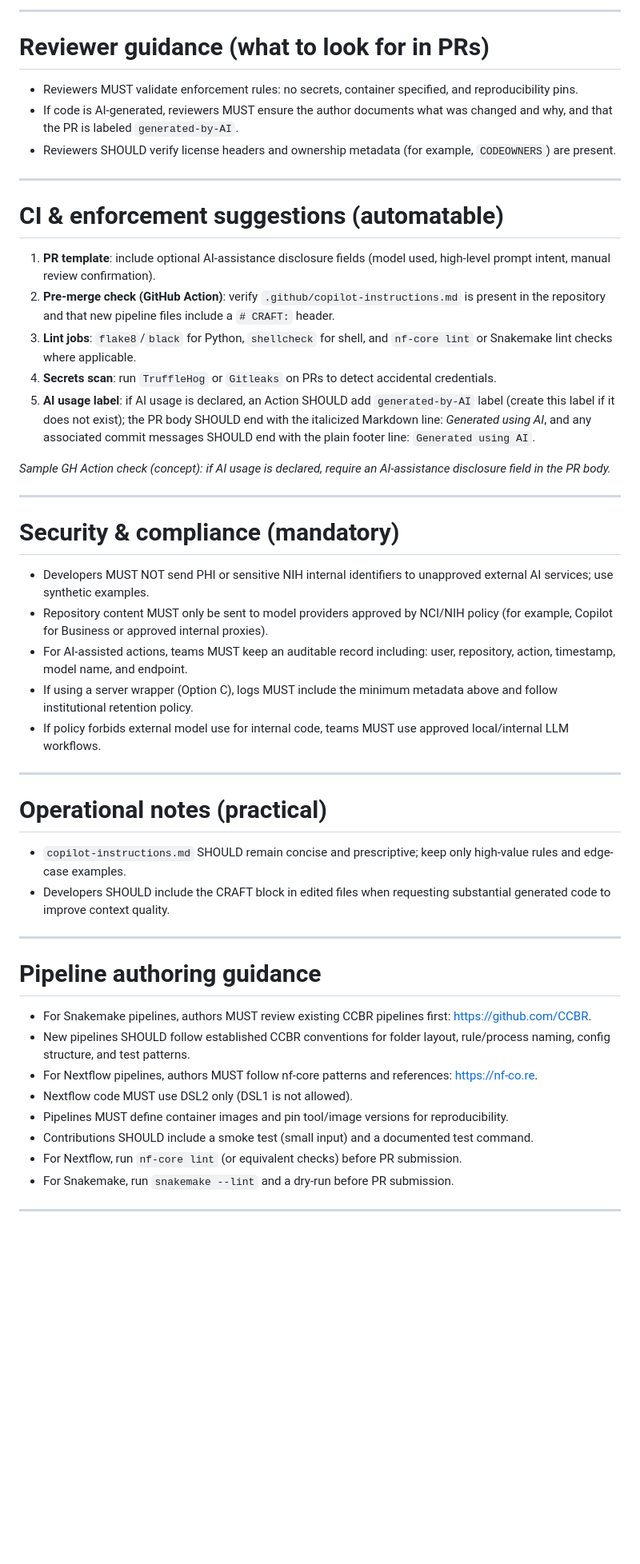
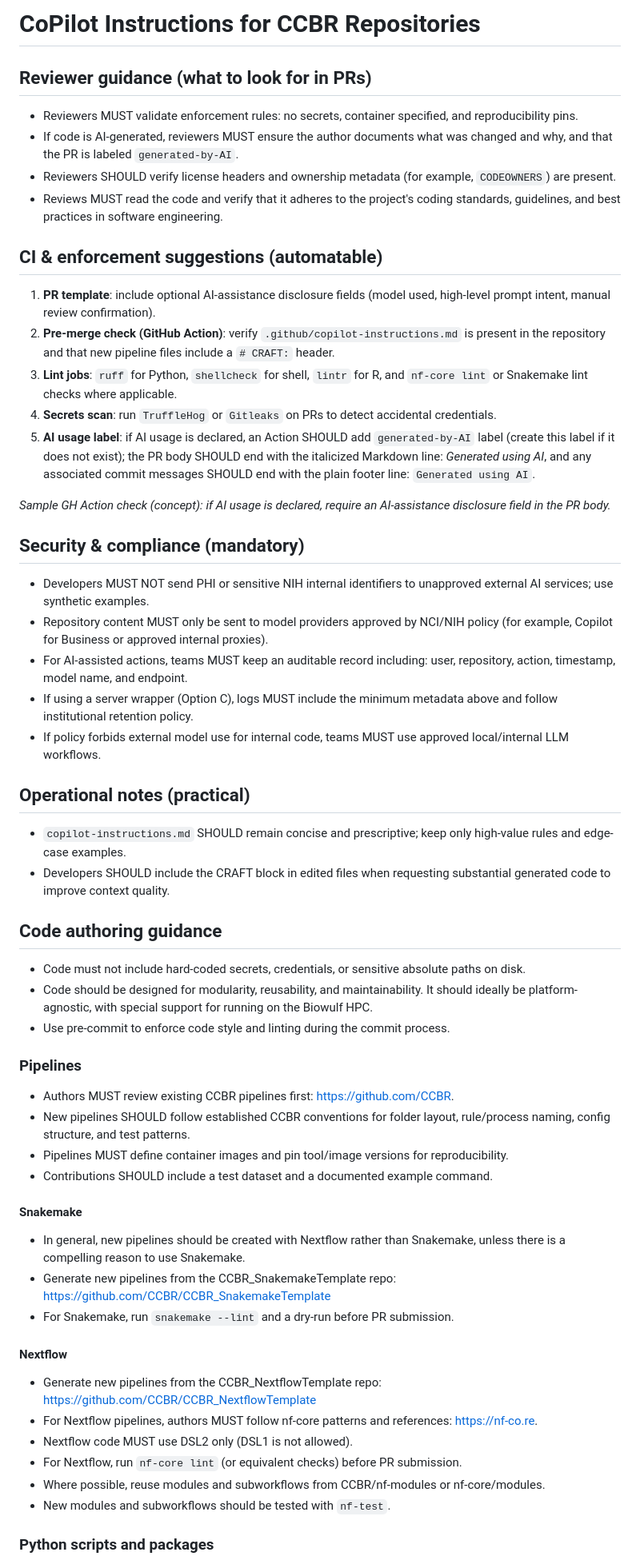
Before and after one commit to CCBR/.github, a Markdown page: .github/copilot-instructions.md, the part around one of its changes. Shown at 80% size. Drawn GitHub-style; blank space fills up the shorter version.

```diff
--- a/.github/copilot-instructions.md
+++ b/.github/copilot-instructions.md
@@ -1,47 +1,62 @@
----
+# CoPilot Instructions for CCBR Repositories
 
-# Reviewer guidance (what to look for in PRs)
+## Reviewer guidance (what to look for in PRs)
+
 - Reviewers MUST validate enforcement rules: no secrets, container specified, and reproducibility pins.
 - If code is AI-generated, reviewers MUST ensure the author documents what was changed and why, and that the PR is labeled `generated-by-AI`.
 - Reviewers SHOULD verify license headers and ownership metadata (for example, `CODEOWNERS`) are present.
+- Reviews MUST read the code and verify that it adheres to the project's coding standards, guidelines, and best practices in software engineering.
 
----
+## CI & enforcement suggestions (automatable)
 
-# CI & enforcement suggestions (automatable)
 1. **PR template**: include optional AI-assistance disclosure fields (model used, high-level prompt intent, manual review confirmation).
 2. **Pre-merge check (GitHub Action)**: verify `.github/copilot-instructions.md` is present in the repository and that new pipeline files include a `# CRAFT:` header.
-3. **Lint jobs**: `flake8`/`black` for Python, `shellcheck` for shell, and `nf-core lint` or Snakemake lint checks where applicable.
+3. **Lint jobs**: `ruff` for Python, `shellcheck` for shell, `lintr` for R, and `nf-core lint` or Snakemake lint checks where applicable.
 4. **Secrets scan**: run `TruffleHog` or `Gitleaks` on PRs to detect accidental credentials.
-5. **AI usage label**: if AI usage is declared, an Action SHOULD add `generated-by-AI` label (create this label if it does not exist); the PR body SHOULD end with the italicized Markdown line: *Generated using AI*, and any associated commit messages SHOULD end with the plain footer line: `Generated using AI`.
+5. **AI usage label**: if AI usage is declared, an Action SHOULD add `generated-by-AI` label (create this label if it does not exist); the PR body SHOULD end with the italicized Markdown line: _Generated using AI_, and any associated commit messages SHOULD end with the plain footer line: `Generated using AI`.
 
 _Sample GH Action check (concept): if AI usage is declared, require an AI-assistance disclosure field in the PR body._
 
----
+## Security & compliance (mandatory)
 
-# Security & compliance (mandatory)
 - Developers MUST NOT send PHI or sensitive NIH internal identifiers to unapproved external AI services; use synthetic examples.
 - Repository content MUST only be sent to model providers approved by NCI/NIH policy (for example, Copilot for Business or approved internal proxies).
 - For AI-assisted actions, teams MUST keep an auditable record including: user, repository, action, timestamp, model name, and endpoint.
 - If using a server wrapper (Option C), logs MUST include the minimum metadata above and follow institutional retention policy.
 - If policy forbids external model use for internal code, teams MUST use approved local/internal LLM workflows.
 
----
+## Operational notes (practical)
 
-# Operational notes (practical)
 - `copilot-instructions.md` SHOULD remain concise and prescriptive; keep only high-value rules and edge-case examples.
 - Developers SHOULD include the CRAFT block in edited files when requesting substantial generated code to improve context quality.
 
----
+## Code authoring guidance
 
-# Pipeline authoring guidance
-- For Snakemake pipelines, authors MUST review existing CCBR pipelines first: <https://github.com/CCBR>.
+- Code must not include hard-coded secrets, credentials, or sensitive absolute paths on disk.
+- Code should be designed for modularity, reusability, and maintainability. It should ideally be platform-agnostic, with special support for running on the Biowulf HPC.
+- Use pre-commit to enforce code style and linting during the commit process.
+
+### Pipelines
+
+- Authors MUST review existing CCBR pipelines first: <https://github.com/CCBR>.
 - New pipelines SHOULD follow established CCBR conventions for folder layout, rule/process naming, config structure, and test patterns.
+- Pipelines MUST define container images and pin tool/image versions for reproducibility.
+- Contributions SHOULD include a test dataset and a documented example command.
+
+#### Snakemake
+
+- In general, new pipelines should be created with Nextflow rather than Snakemake, unless there is a compelling reason to use Snakemake.
+- Generate new pipelines from the CCBR_SnakemakeTemplate repo: <https://github.com/CCBR/CCBR_SnakemakeTemplate>
+- For Snakemake, run `snakemake --lint` and a dry-run before PR submission.
+
+#### Nextflow
+
+- Generate new pipelines from the CCBR_NextflowTemplate repo: <https://github.com/CCBR/CCBR_NextflowTemplate>
 - For Nextflow pipelines, authors MUST follow nf-core patterns and references: <https://nf-co.re>.
 - Nextflow code MUST use DSL2 only (DSL1 is not allowed).
-- Pipelines MUST define container images and pin tool/image versions for reproducibility.
-- Contributions SHOULD include a smoke test (small input) and a documented test command.
 - For Nextflow, run `nf-core lint` (or equivalent checks) before PR submission.
-- For Snakemake, run `snakemake --lint` and a dry-run before PR submission.
+- Where possible, reuse modules and subworkflows from CCBR/nf-modules or nf-core/modules.
+- New modules and subworkflows should be tested with `nf-test`.
 
----
+### Python scripts and packages
 
```
Also changed, not shown: other parts of .github/copilot-instructions.md (+55 -17 lines).
